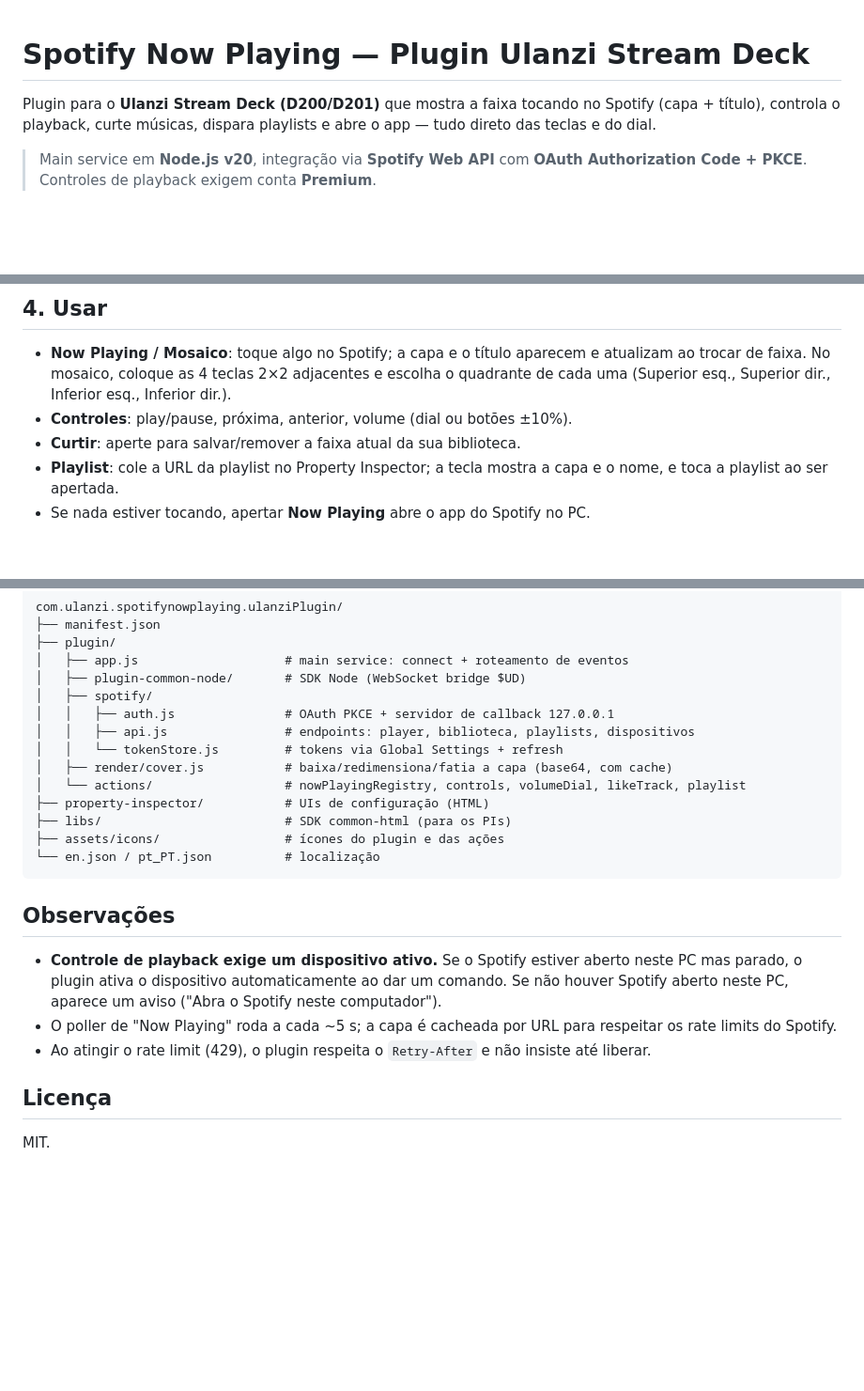
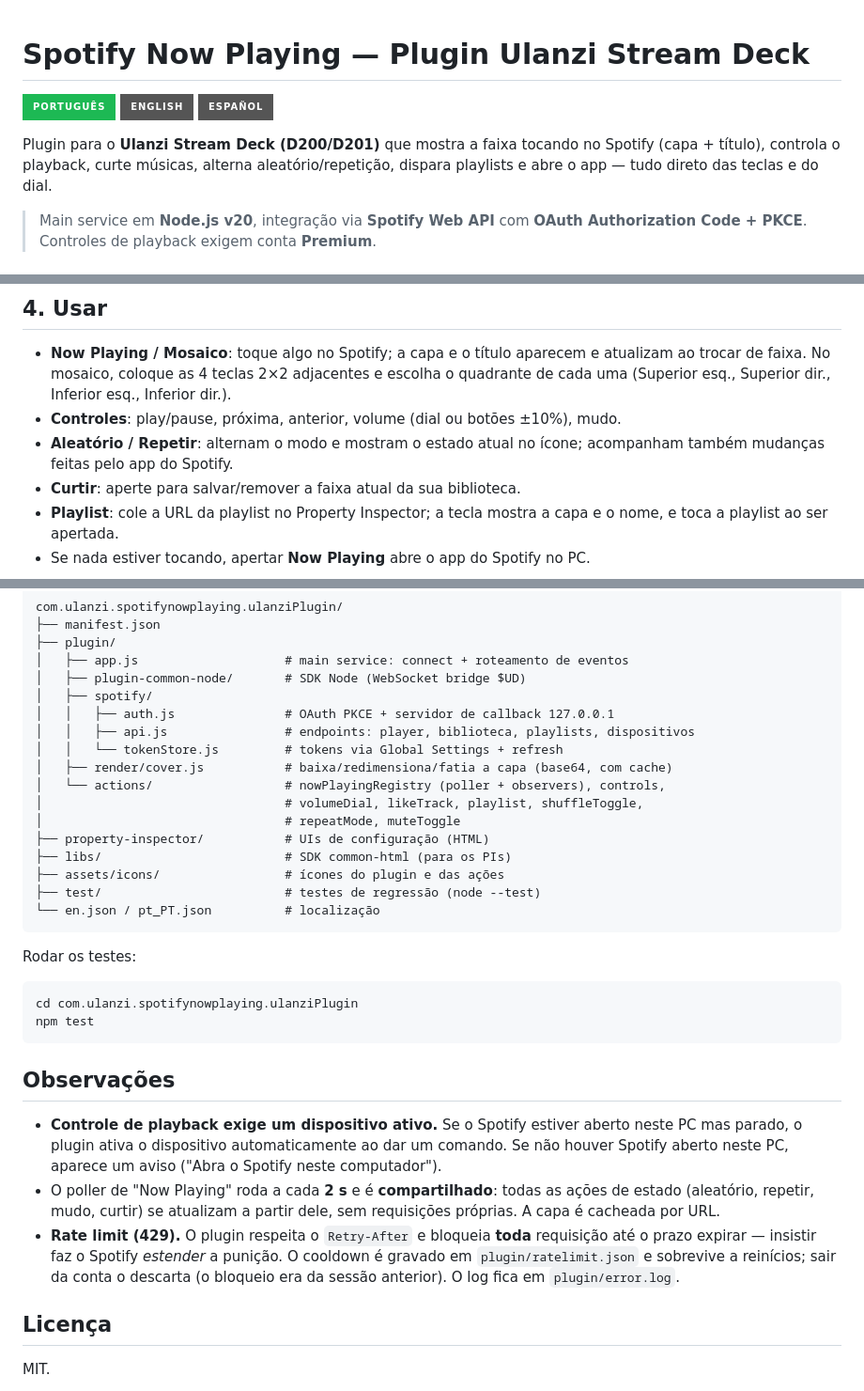
Before and after one commit to JoaoV4C/UlanziSpotifyNowPlaying, a Markdown page: README.md, 3 parts joined by grey strips. Shown at 94% size. Rendered like a GitHub page; badges without logos; blank space fills up the shorter version.

Commit message:
docs: add English and Spanish READMEs with language switcher

````diff
--- a/README.md
+++ b/README.md
@@ -1,8 +1,12 @@
 # Spotify Now Playing — Plugin Ulanzi Stream Deck
 
+[![Português](https://img.shields.io/badge/Português-1DB954?style=for-the-badge)](README.md)
+[![English](https://img.shields.io/badge/English-555?style=for-the-badge)](README.en.md)
+[![Español](https://img.shields.io/badge/Español-555?style=for-the-badge)](README.es.md)
+
 Plugin para o **Ulanzi Stream Deck (D200/D201)** que mostra a faixa tocando no Spotify
-(capa + título), controla o playback, curte músicas, dispara playlists e abre o app —
-tudo direto das teclas e do dial.
+(capa + título), controla o playback, curte músicas, alterna aleatório/repetição, dispara
+playlists e abre o app — tudo direto das teclas e do dial.
 
 > Main service em **Node.js v20**, integração via **Spotify Web API** com **OAuth
 > Authorization Code + PKCE**. Controles de playback exigem conta **Premium**.
@@ -77,7 +84,9 @@ Ulanzi Studio (ou use o simulador — ver abaixo).
 - **Now Playing / Mosaico**: toque algo no Spotify; a capa e o título aparecem e atualizam ao
   trocar de faixa. No mosaico, coloque as 4 teclas 2×2 adjacentes e escolha o quadrante de cada
   uma (Superior esq., Superior dir., Inferior esq., Inferior dir.).
-- **Controles**: play/pause, próxima, anterior, volume (dial ou botões ±10%).
+- **Controles**: play/pause, próxima, anterior, volume (dial ou botões ±10%), mudo.
+- **Aleatório / Repetir**: alternam o modo e mostram o estado atual no ícone; acompanham também
+  mudanças feitas pelo app do Spotify.
 - **Curtir**: aperte para salvar/remover a faixa atual da sua biblioteca.
 - **Playlist**: cole a URL da playlist no Property Inspector; a tecla mostra a capa e o nome, e
   toca a playlist ao ser apertada.
@@ -112,11 +121,21 @@ com.ulanzi.spotifynowplaying.ulanziPlugin/
 │   │   ├── api.js                # endpoints: player, biblioteca, playlists, dispositivos
 │   │   └── tokenStore.js         # tokens via Global Settings + refresh
 │   ├── render/cover.js           # baixa/redimensiona/fatia a capa (base64, com cache)
-│   └── actions/                  # nowPlayingRegistry, controls, volumeDial, likeTrack, playlist
+│   └── actions/                  # nowPlayingRegistry (poller + observers), controls,
+│                                 # volumeDial, likeTrack, playlist, shuffleToggle,
+│                                 # repeatMode, muteToggle
 ├── property-inspector/           # UIs de configuração (HTML)
 ├── libs/                         # SDK common-html (para os PIs)
 ├── assets/icons/                 # ícones do plugin e das ações
+├── test/                         # testes de regressão (node --test)
 └── en.json / pt_PT.json          # localização
+```
+
+Rodar os testes:
+
+```bash
+cd com.ulanzi.spotifynowplaying.ulanziPlugin
+npm test
 ```
 
 ## Observações
@@ -124,9 +143,13 @@ com.ulanzi.spotifynowplaying.ulanziPlugin/
 - **Controle de playback exige um dispositivo ativo.** Se o Spotify estiver aberto neste PC mas
   parado, o plugin ativa o dispositivo automaticamente ao dar um comando. Se não houver Spotify
   aberto neste PC, aparece um aviso ("Abra o Spotify neste computador").
-- O poller de "Now Playing" roda a cada ~5 s; a capa é cacheada por URL para respeitar os rate
-  limits do Spotify.
-- Ao atingir o rate limit (429), o plugin respeita o `Retry-After` e não insiste até liberar.
+- O poller de "Now Playing" roda a cada **2 s** e é **compartilhado**: todas as ações de estado
+  (aleatório, repetir, mudo, curtir) se atualizam a partir dele, sem requisições próprias. A capa
+  é cacheada por URL.
+- **Rate limit (429).** O plugin respeita o `Retry-After` e bloqueia **toda** requisição até o
+  prazo expirar — insistir faz o Spotify *estender* a punição. O cooldown é gravado em
+  `plugin/ratelimit.json` e sobrevive a reinícios; sair da conta o descarta (o bloqueio era da
+  sessão anterior). O log fica em `plugin/error.log`.
 
 ## Licença
 
````
Also changed, not shown: other parts of README.md (+3 -0 lines), README.en.md (added, +157 -0 lines), README.es.md (added, +160 -0 lines).
